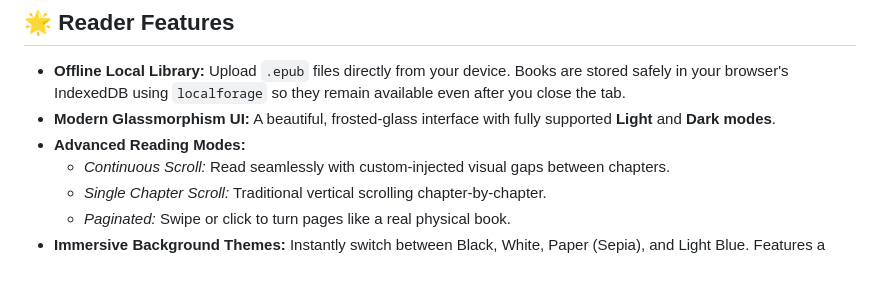
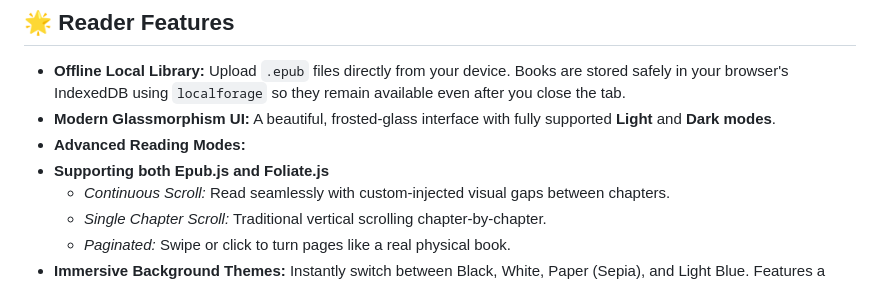
Before and after one commit to TK1612/TK-Epub-Reader, a Markdown page: README.md, the part around the change. Drawn GitHub-style.

```diff
--- a/README.md
+++ b/README.md
@@ -11,6 +11,7 @@ A sleek, web-based EPUB reader and full-fledged IDE featuring a modern Glassmorp
 * **Offline Local Library:** Upload `.epub` files directly from your device. Books are stored safely in your browser's IndexedDB using `localforage` so they remain available even after you close the tab.
 * **Modern Glassmorphism UI:** A beautiful, frosted-glass interface with fully supported **Light** and **Dark modes**.
 * **Advanced Reading Modes:**
+* **Supporting both Epub.js and Foliate.js**
     * *Continuous Scroll:* Read seamlessly with custom-injected visual gaps between chapters.
     * *Single Chapter Scroll:* Traditional vertical scrolling chapter-by-chapter.
     * *Paginated:* Swipe or click to turn pages like a real physical book.
```
